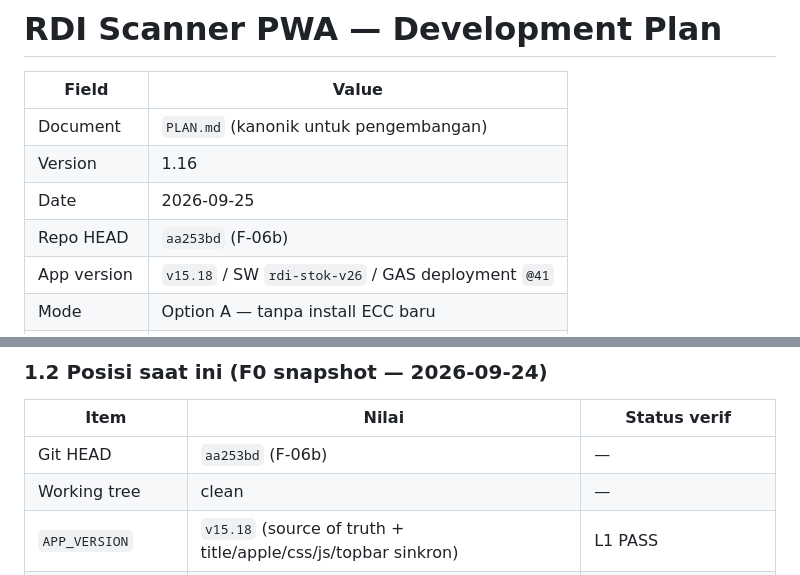
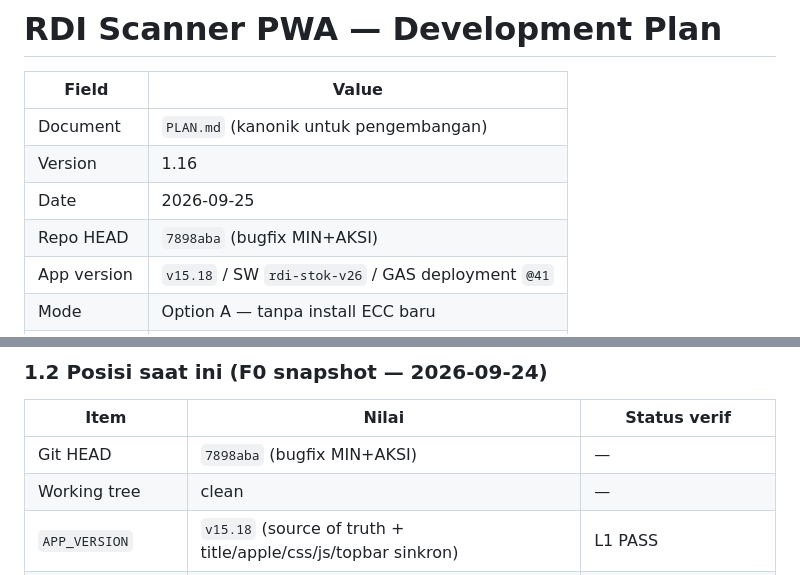
Before and after one commit to wahyuar0709-web/rdi-scanner-pwa, a Markdown page: PLAN.md, 2 parts joined by grey strips. Rendered like a GitHub page.

Commit message:
PLAN: update HEAD to 7898aba (bugfix MIN+AKSI)

```diff
--- a/PLAN.md
+++ b/PLAN.md
@@ -5,7 +5,7 @@
 | Document | `PLAN.md` (kanonik untuk pengembangan) |
 | Version | 1.16 |
 | Date | 2026-09-25 |
-| Repo HEAD | `aa253bd` (F-06b) |
+| Repo HEAD | `7898aba` (bugfix MIN+AKSI) |
 | App version | `v15.18` / SW `rdi-stok-v26` / GAS deployment `@41` |
 | Mode | Option A — tanpa install ECC baru |
 | Governance | `AGENTS.md` (protected files, L1–L5, approval) |
@@ -45,7 +45,7 @@ Google Sheets (Master_Item, Transaksi_Log, Stok_Saldo, Stok_Per_Rak, …)
 
 | Item | Nilai | Status verif |
 |------|-------|--------------|
-| Git HEAD | `aa253bd` (F-06b) | — |
+| Git HEAD | `7898aba` (bugfix MIN+AKSI) | — |
 | Working tree | clean | — |
 | `APP_VERSION` | `v15.18` (source of truth + title/apple/css/js/topbar sinkron) | L1 PASS |
 | `APP_BUILD_DATE` | `2026-09-24` | L1 |
```
